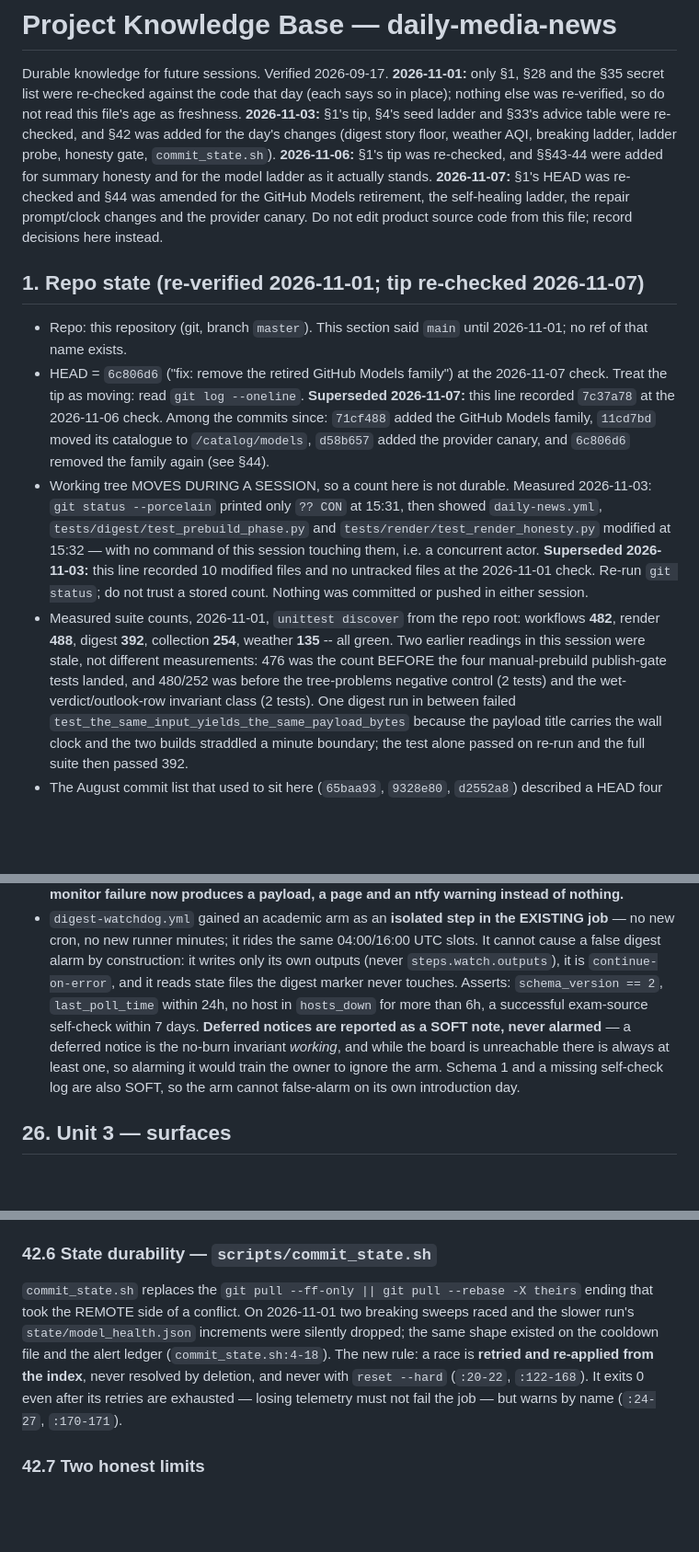
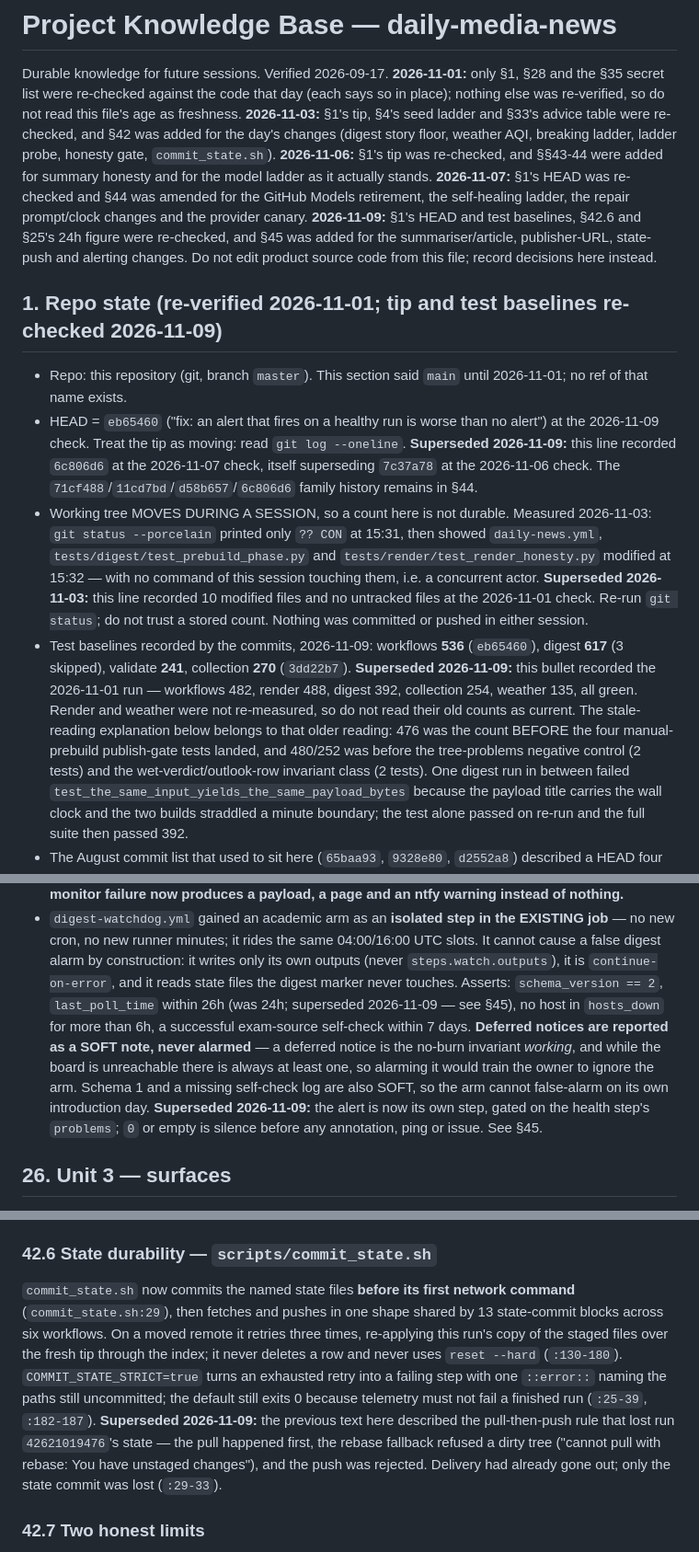
Before and after one commit to looping-forever/daily-media-news, a Markdown page: docs/PKB.md, 3 parts joined by grey strips. Shown at 92% size. Drawn GitHub-style; blank space fills up the shorter version.

```diff
--- a/docs/PKB.md
+++ b/docs/PKB.md
@@ -10,18 +10,20 @@ weather AQI, breaking ladder, ladder probe, honesty gate, `commit_state.sh`).
 honesty and for the model ladder as it actually stands. **2026-11-07:** §1's
 HEAD was re-checked and §44 was amended for the GitHub Models retirement, the
 self-healing ladder, the repair prompt/clock changes and the provider canary.
+**2026-11-09:** §1's HEAD and test baselines, §42.6 and §25's 24h figure were
+re-checked, and §45 was added for the summariser/article, publisher-URL,
+state-push and alerting changes.
 Do not edit product source code from this file; record decisions here instead.
 
-## 1. Repo state (re-verified 2026-11-01; tip re-checked 2026-11-07)
+## 1. Repo state (re-verified 2026-11-01; tip and test baselines re-checked 2026-11-09)
 
 - Repo: this repository (git, branch `master`). This section said `main` until
   2026-11-01; no ref of that name exists.
-- HEAD = `6c806d6` ("fix: remove the retired GitHub Models family") at the
-  2026-11-07 check. Treat the tip as moving: read `git log --oneline`.
-  **Superseded 2026-11-07:** this line recorded `7c37a78` at the 2026-11-06
-  check. Among the commits since: `71cf488` added the GitHub Models family,
-  `11cd7bd` moved its catalogue to `/catalog/models`, `d58b657` added the
-  provider canary, and `6c806d6` removed the family again (see §44).
+- HEAD = `eb65460` ("fix: an alert that fires on a healthy run is worse than no
+  alert") at the 2026-11-09 check. Treat the tip as moving: read `git log
+  --oneline`. **Superseded 2026-11-09:** this line recorded `6c806d6` at the
+  2026-11-07 check, itself superseding `7c37a78` at the 2026-11-06 check. The
+  `71cf488`/`11cd7bd`/`d58b657`/`6c806d6` family history remains in §44.
 - Working tree MOVES DURING A SESSION, so a count here is not durable. Measured
   2026-11-03: `git status --porcelain` printed only `?? CON` at 15:31, then
   showed `daily-news.yml`, `tests/digest/test_prebuild_phase.py` and
@@ -30,12 +32,15 @@ Do not edit product source code from this file; record decisions here instead.
   this line recorded 10 modified files and no untracked files at the 2026-11-01
   check. Re-run `git status`; do not trust a stored count. Nothing was committed
   or pushed in either session.
-- Measured suite counts, 2026-11-01, `unittest discover` from the repo root:
-  workflows **482**, render **488**, digest **392**, collection **254**, weather
-  **135** -- all green. Two earlier readings in this session were stale, not
-  different measurements: 476 was the count BEFORE the four manual-prebuild
-  publish-gate tests landed, and 480/252 was before the tree-problems negative
-  control (2 tests) and the wet-verdict/outlook-row invariant class (2 tests).
+- Test baselines recorded by the commits, 2026-11-09: workflows **536**
+  (`eb65460`), digest **617** (3 skipped), validate **241**, collection **270**
+  (`3dd22b7`). **Superseded 2026-11-09:** this bullet recorded the 2026-11-01
+  run — workflows 482, render 488, digest 392, collection 254, weather 135, all
+  green. Render and weather were not re-measured, so do not read their old
+  counts as current. The stale-reading explanation below belongs to that older
+  reading: 476 was the count BEFORE the four manual-prebuild publish-gate tests
+  landed, and 480/252 was before the tree-problems negative control (2 tests)
+  and the wet-verdict/outlook-row invariant class (2 tests).
   One digest run in between failed
   `test_the_same_input_yields_the_same_payload_bytes` because the payload title
   carries the wall clock and the two builds straddled a minute boundary; the
@@ -883,13 +888,16 @@ programme and carries no CSIT marker. It is a terminal `irrelevant` dismissal
   04:00/16:00 UTC slots. It cannot cause a false digest alarm by construction:
   it writes only its own outputs (never `steps.watch.outputs`), it is
   `continue-on-error`, and it reads state files the digest marker never touches.
-  Asserts: `schema_version == 2`, `last_poll_time` within 24h, no host in
-  `hosts_down` for more than 6h, a successful exam-source self-check within 7
-  days. **Deferred notices are reported as a SOFT note, never alarmed** — a
+  Asserts: `schema_version == 2`, `last_poll_time` within 26h (was 24h;
+  superseded 2026-11-09 — see §45), no host in `hosts_down` for more than 6h, a
+  successful exam-source self-check within 7 days. **Deferred notices are
+  reported as a SOFT note, never alarmed** — a
   deferred notice is the no-burn invariant *working*, and while the board is
   unreachable there is always at least one, so alarming it would train the owner
   to ignore the arm. Schema 1 and a missing self-check log are also SOFT, so the
-  arm cannot false-alarm on its own introduction day.
+  arm cannot false-alarm on its own introduction day. **Superseded 2026-11-09:**
+  the alert is now its own step, gated on the health step's `problems`; `0` or
+  empty is silence before any annotation, ping or issue. See §45.
 
 ## 26. Unit 3 — surfaces
 
@@ -2324,15 +2332,19 @@ run — it describes the code and its stated contracts.
 
 ### 42.6 State durability — `scripts/commit_state.sh`
 
-`commit_state.sh` replaces the `git pull --ff-only || git pull --rebase -X
-theirs` ending that took the REMOTE side of a conflict. On 2026-11-01 two
-breaking sweeps raced and the slower run's `state/model_health.json` increments
-were silently dropped; the same shape existed on the cooldown file and the alert
-ledger (`commit_state.sh:4-18`). The new rule: a race is **retried and
-re-applied from the index**, never resolved by deletion, and never with
-`reset --hard` (`:20-22`, `:122-168`). It exits 0 even after its retries are
-exhausted — losing telemetry must not fail the job — but warns by name (`:24-27`,
-`:170-171`).
+`commit_state.sh` now commits the named state files **before its first network
+command** (`commit_state.sh:29`), then fetches and pushes in one shape shared by
+13 state-commit blocks across six workflows. On a moved remote it retries three
+times, re-applying this run's copy of the staged files over the fresh tip through
+the index; it never deletes a row and never uses `reset --hard` (`:130-180`).
+`COMMIT_STATE_STRICT=true` turns an exhausted retry into a failing step with one
+`::error::` naming the paths still uncommitted; the default still exits 0 because
+telemetry must not fail a finished run (`:25-39`, `:182-187`).
+**Superseded 2026-11-09:** the previous text here described the pull-then-push
+rule that lost run `42621019476`'s state — the pull happened first, the rebase
+fallback refused a dirty tree ("cannot pull with rebase: You have unstaged
+changes"), and the push was rejected. Delivery had already gone out; only the
+state commit was lost (`:29-33`).
 
 ### 42.7 Two honest limits
 
```
Also changed, not shown: other parts of docs/PKB.md (+75 -6 lines).
